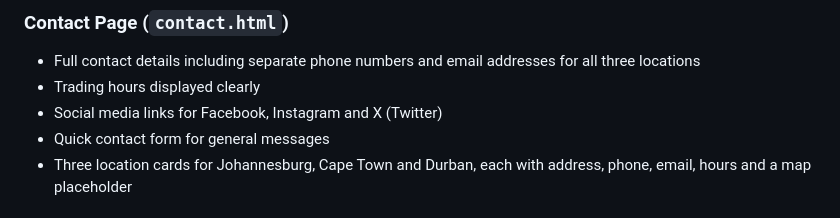
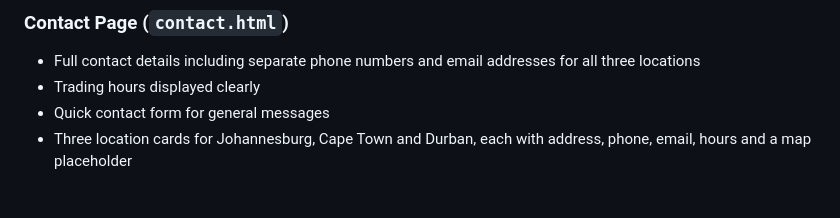
Before and after one commit to kbmgazi/precision_golf_hub, a Markdown page: README.md, the part around the change. GitHub-like rendering.

```diff
--- a/README.md
+++ b/README.md
@@ -109,7 +109,6 @@ The Precision Golf Hub website is designed to achieve the following primary goal
 ### Contact Page (`contact.html`)
 - Full contact details including separate phone numbers and email addresses for all three locations
 - Trading hours displayed clearly
-- Social media links for Facebook, Instagram and X (Twitter)
 - Quick contact form for general messages
 - Three location cards for Johannesburg, Cape Town and Durban, each with address, phone, email, hours and a map placeholder
 
```
